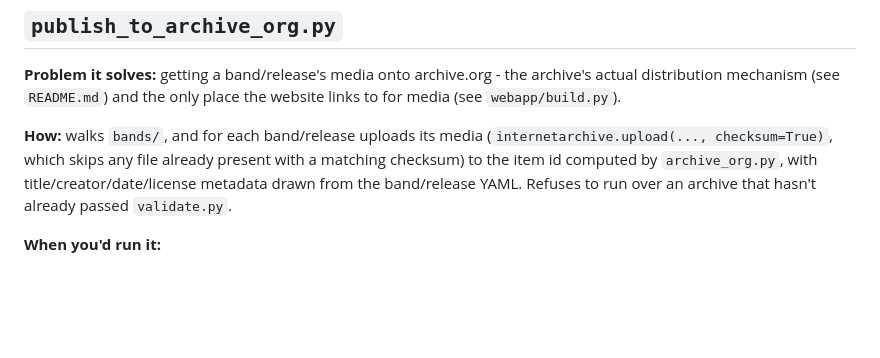
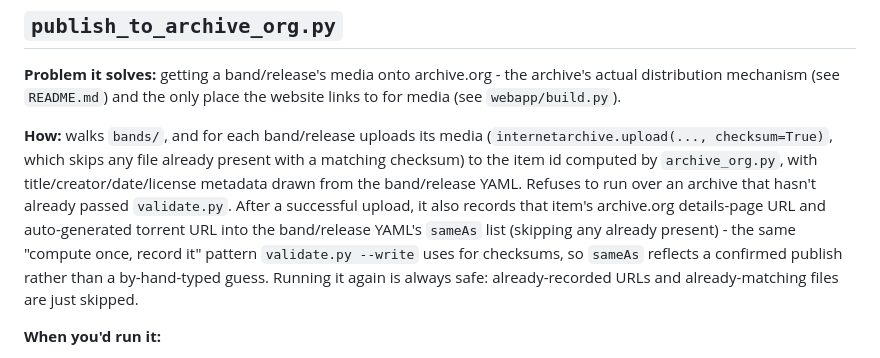
Before and after one commit to svalevka/daugavpils.fans, a Markdown page: tools/TOOLS.md, the part around the change. GitHub-like rendering; blank space fills up the shorter version.

```diff
--- a/tools/TOOLS.md
+++ b/tools/TOOLS.md
@@ -83,7 +83,13 @@ place the website links to for media (see `webapp/build.py`).
 already present with a matching checksum) to the item id computed by
 `archive_org.py`, with title/creator/date/license metadata drawn from the
 band/release YAML. Refuses to run over an archive that hasn't already
-passed `validate.py`.
+passed `validate.py`. After a successful upload, it also records that
+item's archive.org details-page URL and auto-generated torrent URL into
+the band/release YAML's `sameAs` list (skipping any already present) -
+the same "compute once, record it" pattern `validate.py --write` uses for
+checksums, so `sameAs` reflects a confirmed publish rather than a
+by-hand-typed guess. Running it again is always safe: already-recorded
+URLs and already-matching files are just skipped.
 
 **When you'd run it:**
 - `python tools/publish_to_archive_org.py` - publish anything new or
```
Also changed, not shown: README.md (+8 -0 lines).
